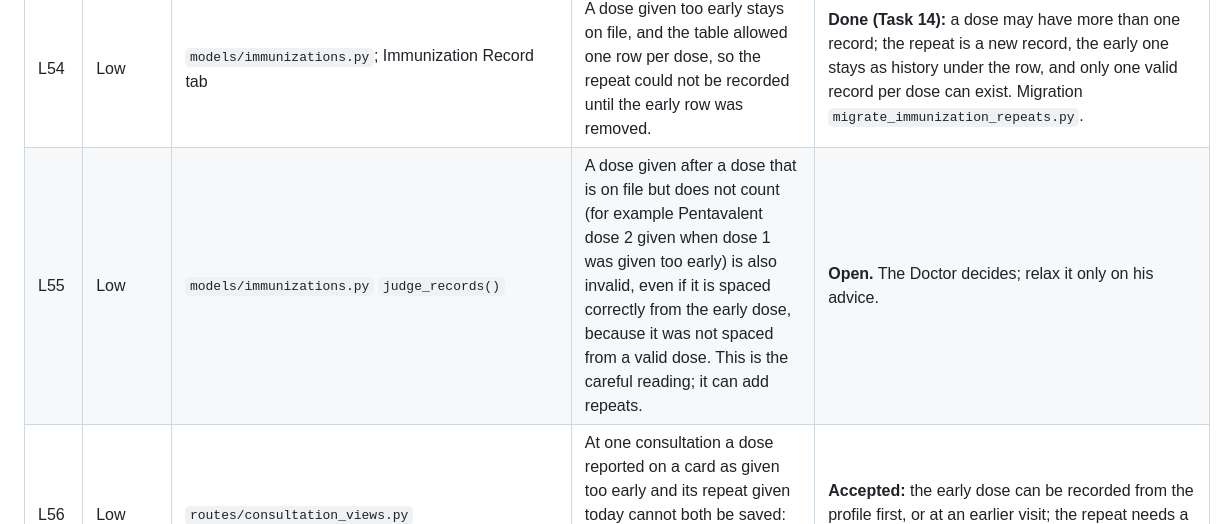
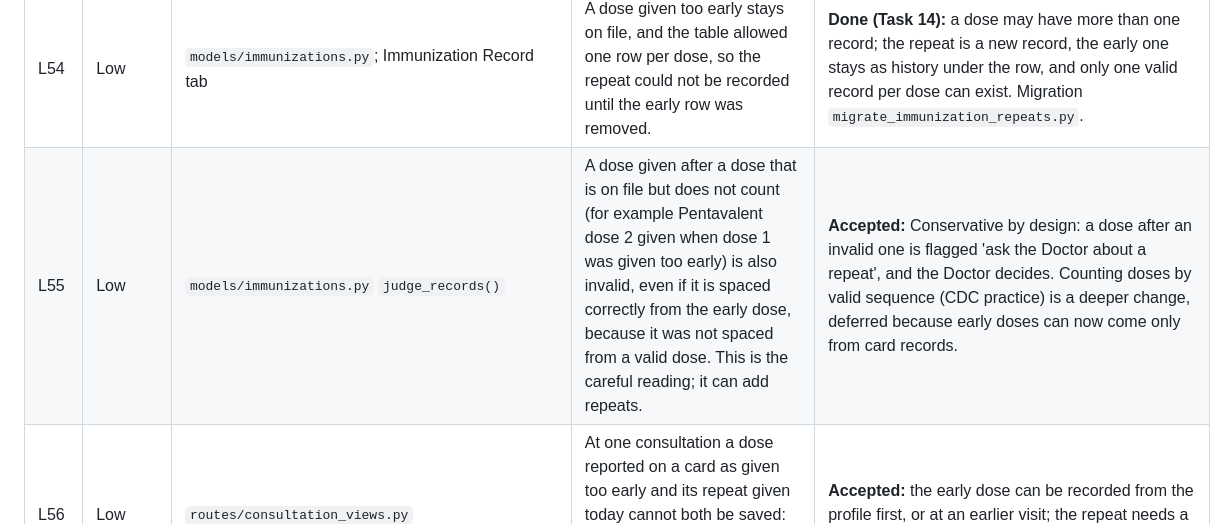
Before and after one commit to dota2playerj-art/IDS-BPHCSN, a Markdown page: PROJECT_STATUS.md, the part around the change. Rendered like a GitHub page.

Commit message:
Mark L55 as accepted in the tracker
Co-Authored-By: Claude Sonnet 5.5 <noreply@anthropic.com>

```diff
--- a/PROJECT_STATUS.md
+++ b/PROJECT_STATUS.md
@@ -464,7 +464,7 @@ Count: **7 High, 46 Medium, 54 Low.** Done (Task 13): M46. Done (Task 12): M44,
 | L52 | Low | `app.db` (immunizations id 302) | One dose given here (Pentavalent dose 1) is before its minimum age: the child was 30 days old, the minimum is 42. It was recorded before the rule existed. | **Done (Task 14):** the dose is judged by the one rule like every other. It now reads "Given too early — ask the Doctor about a repeat" (amber) on the profile and the queue, does not count for completion, coverage or eligibility, and keeps the child on the follow-up list. The record was not changed. The dose is eligible again from the later of its minimum age and its date + 4 weeks, and the repeat is a new record beside it. The Correct button on its row can fix the date. |
 | L53 | Low | `models/immunizations.py` `correct_immunization()`; `routes/vaccination_correction_views.py` | Correcting a dose given here (its date or its dose number) is not checked against the rule, so a correction can move a dose to before its minimum age. | **Done (Task 14):** a correction is checked for sense (not in the future, not before birth; also in the model), then judged by the one rule on every read: a correction to a too-early date makes the dose invalid, and the message says so. |
 | L54 | Low | `models/immunizations.py`; Immunization Record tab | A dose given too early stays on file, and the table allowed one row per dose, so the repeat could not be recorded until the early row was removed. | **Done (Task 14):** a dose may have more than one record; the repeat is a new record, the early one stays as history under the row, and only one valid record per dose can exist. Migration `migrate_immunization_repeats.py`. |
-| L55 | Low | `models/immunizations.py` `judge_records()` | A dose given after a dose that is on file but does not count (for example Pentavalent dose 2 given when dose 1 was given too early) is also invalid, even if it is spaced correctly from the early dose, because it was not spaced from a valid dose. This is the careful reading; it can add repeats. | **Open.** The Doctor decides; relax it only on his advice. |
+| L55 | Low | `models/immunizations.py` `judge_records()` | A dose given after a dose that is on file but does not count (for example Pentavalent dose 2 given when dose 1 was given too early) is also invalid, even if it is spaced correctly from the early dose, because it was not spaced from a valid dose. This is the careful reading; it can add repeats. | **Accepted:** Conservative by design: a dose after an invalid one is flagged 'ask the Doctor about a repeat', and the Doctor decides. Counting doses by valid sequence (CDC practice) is a deeper change, deferred because early doses can now come only from card records. |
 | L56 | Low | `routes/consultation_views.py` | At one consultation a dose reported on a card as given too early and its repeat given today cannot both be saved: the dose given today is saved first and counts, so the card dose is left out of the record. | **Accepted:** the early dose can be recorded from the profile first, or at an earlier visit; the repeat needs a later date anyway. |
 
 Checked and **not** found: `TODO`/`FIXME`/`XXX` markers; `href="#"` or "coming soon" stubs; broken `url_for()` targets (123 literal calls and 73 context endpoint names all resolve); missing static files; "Agusan del Sur" as a live value (it appears only in notes about the correction, in code comments and docs 06/09, and not at all in the live DB); passwords sent by email or SMS; offline mode, national database integration, or non-plain-text SMS.
```
